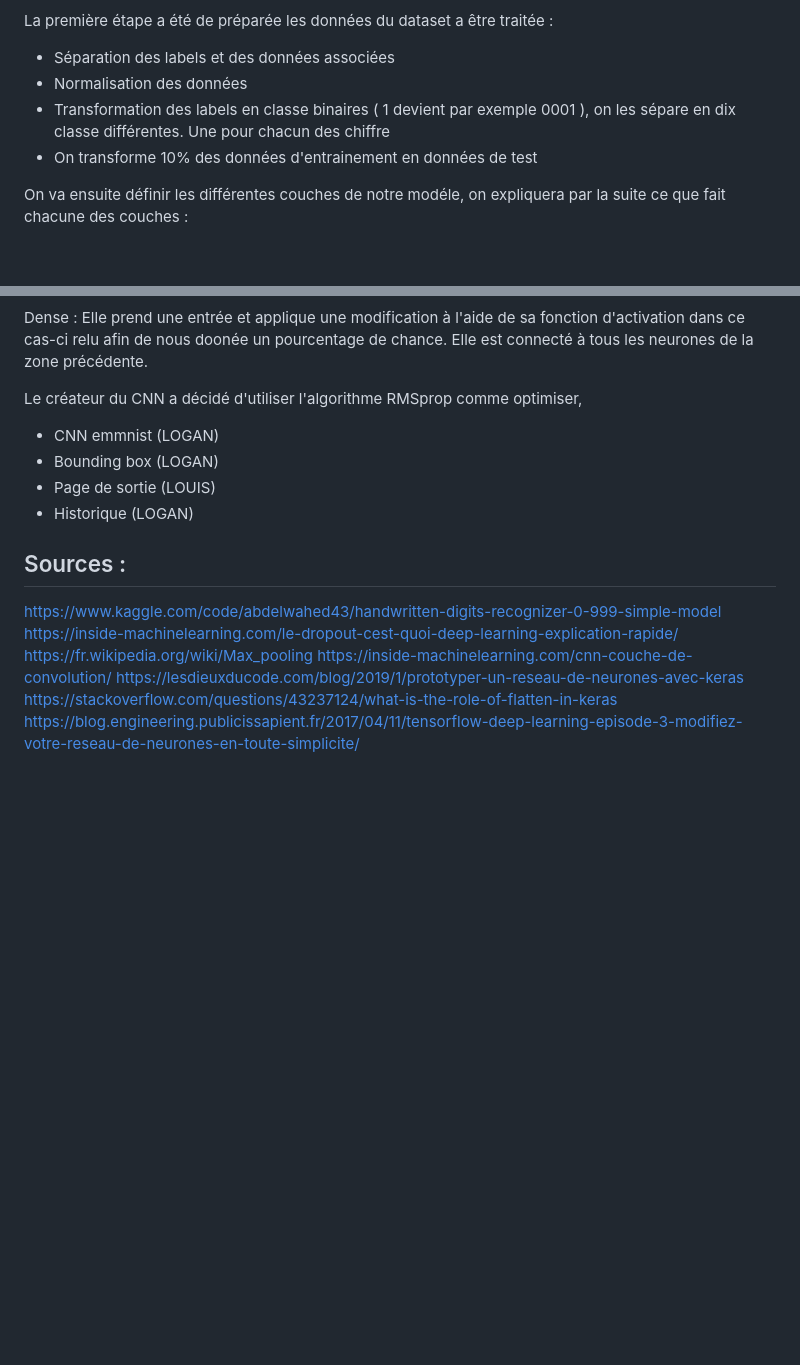
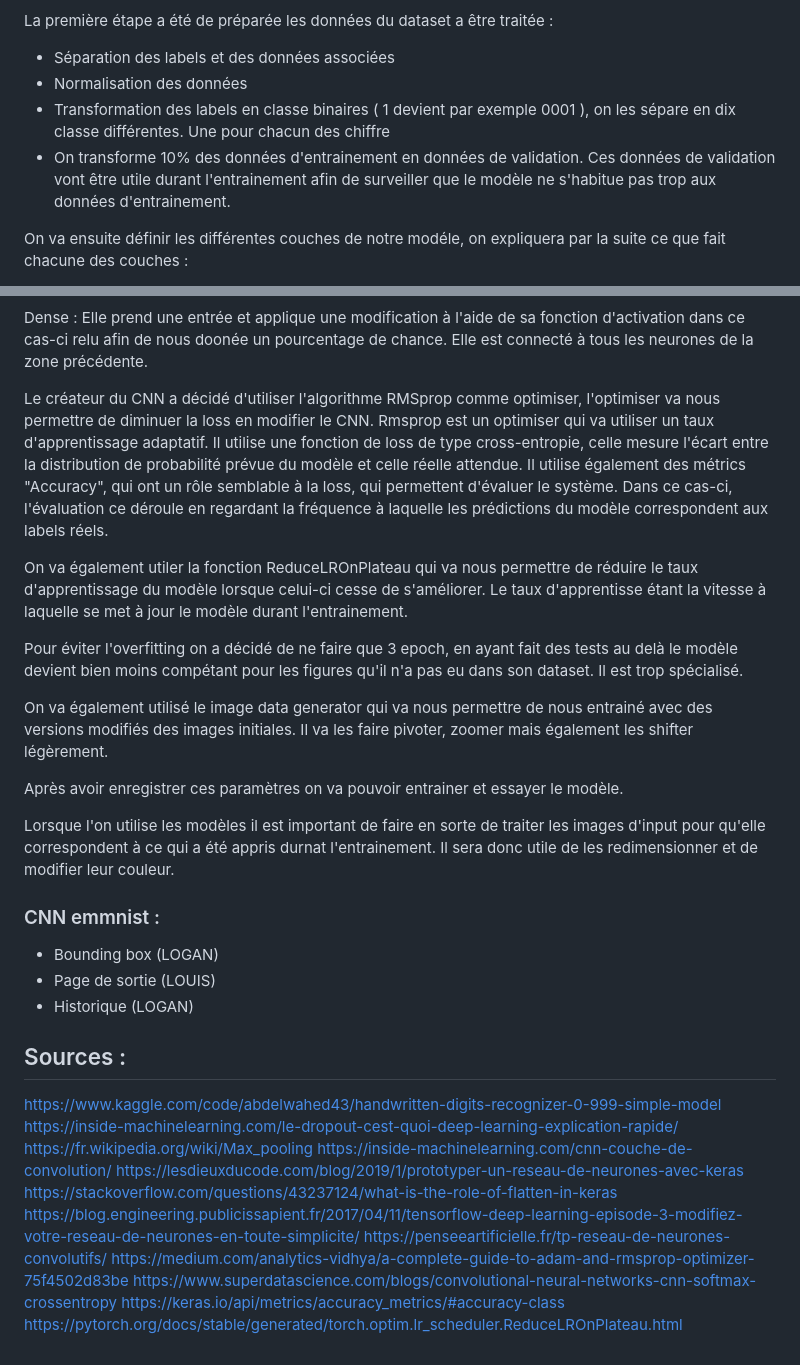
Before and after one commit to Tateuf/AI_project, a Markdown page: README.md, 2 parts joined by grey strips. GitHub-like rendering; blank space fills up the shorter version.

```diff
--- a/README.md
+++ b/README.md
@@ -13,7 +13,7 @@ La première étape a été de préparée les données du dataset a être trait
 - Séparation des labels et des données associées
 - Normalisation des données
 - Transformation des labels en classe binaires ( 1 devient par exemple 0001 ), on les sépare en dix classe différentes. Une pour chacun des chiffre
-- On transforme 10% des données d'entrainement en données de test
+- On transforme 10% des données d'entrainement en données de validation. Ces données de validation vont être utile durant l'entrainement afin de surveiller que le modèle ne s'habitue pas trop aux données d'entrainement.
 
 On va ensuite définir les différentes couches de notre modéle, on expliquera par la suite ce que fait chacune des couches :
 - Conv2D, filtré 32 fois avec un kernel de 5x5
@@ -41,10 +39,21 @@ Flatten : La couche flatten va nous permettre de préparer les données à être
 
 Dense : Elle prend une entrée et applique une modification à l'aide de sa fonction d'activation dans ce cas-ci relu afin de nous doonée un pourcentage de chance. Elle est connecté à tous les neurones de la zone précédente.
 
-Le créateur du CNN a décidé d'utiliser l'algorithme RMSprop comme optimiser,
+Le créateur du CNN a décidé d'utiliser l'algorithme RMSprop comme optimiser, l'optimiser va nous permettre de diminuer la loss en modifier le CNN. Rmsprop est un optimiser qui va utiliser un taux d'apprentissage adaptatif. Il utilise une fonction de loss de type cross-entropie, celle mesure l'écart entre la distribution de probabilité prévue du modèle et celle réelle attendue. Il utilise également des métrics "Accuracy", qui ont un rôle semblable à la loss, qui permettent d'évaluer le système. Dans ce cas-ci, l'évaluation ce déroule en regardant la fréquence à laquelle les prédictions du modèle correspondent aux labels réels.
+
+On va également utiler la fonction ReduceLROnPlateau qui va nous permettre de réduire le taux d'apprentissage du modèle lorsque celui-ci cesse de s'améliorer. Le taux d'apprentisse étant la vitesse à laquelle se met à jour le modèle durant l'entrainement.
+
+Pour éviter l'overfitting on a décidé de ne faire que 3 epoch, en ayant fait des tests au delà le modèle devient bien moins compétant pour les figures qu'il n'a pas eu dans son dataset. Il est trop spécialisé.
+
+On va également utilisé le image data generator qui va nous permettre de nous entrainé avec des versions modifiés des images initiales. Il va les faire pivoter, zoomer mais également les shifter légèrement.
+
+Après avoir enregistrer ces paramètres on va pouvoir entrainer et essayer le modèle.
+
+Lorsque l'on utilise les modèles il est important de faire en sorte de traiter les images d'input pour qu'elle correspondent à ce qui a été appris durnat l'entrainement. Il sera donc utile de les redimensionner et de modifier leur couleur.
+
+### CNN emmnist :
 
 
-- CNN emmnist (LOGAN)
 - Bounding box (LOGAN)
 - Page de sortie (LOUIS)
 - Historique (LOGAN)
@@ -58,3 +67,8 @@ https://inside-machinelearning.com/cnn-couche-de-convolution/
 https://lesdieuxducode.com/blog/2019/1/prototyper-un-reseau-de-neurones-avec-keras
 https://stackoverflow.com/questions/43237124/what-is-the-role-of-flatten-in-keras
 https://blog.engineering.publicissapient.fr/2017/04/11/tensorflow-deep-learning-episode-3-modifiez-votre-reseau-de-neurones-en-toute-simplicite/
+https://penseeartificielle.fr/tp-reseau-de-neurones-convolutifs/
+https://medium.com/analytics-vidhya/a-complete-guide-to-adam-and-rmsprop-optimizer-75f4502d83be
+https://www.superdatascience.com/blogs/convolutional-neural-networks-cnn-softmax-crossentropy
+https://keras.io/api/metrics/accuracy_metrics/#accuracy-class
+https://pytorch.org/docs/stable/generated/torch.optim.lr_scheduler.ReduceLROnPlateau.html
```
Also changed, not shown: other parts of README.md (+0 -2 lines).
